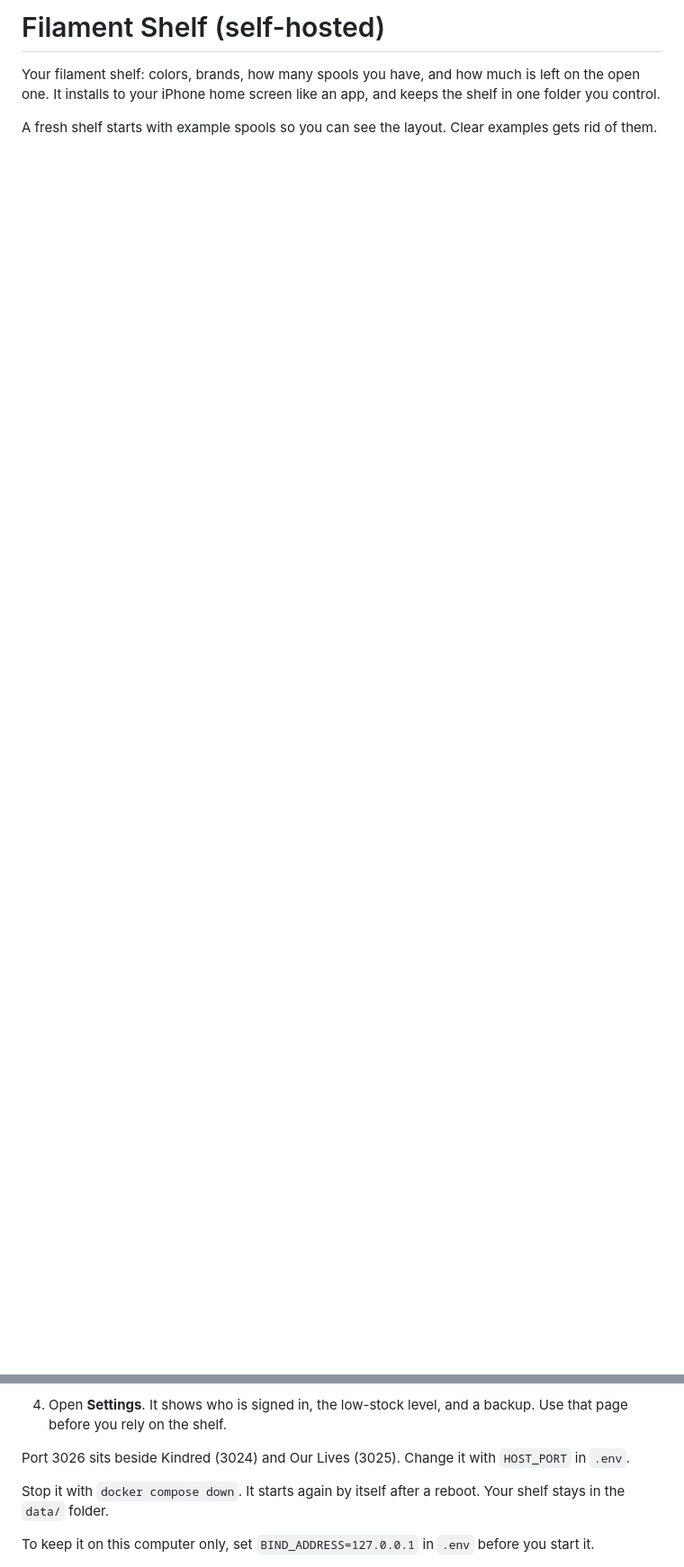
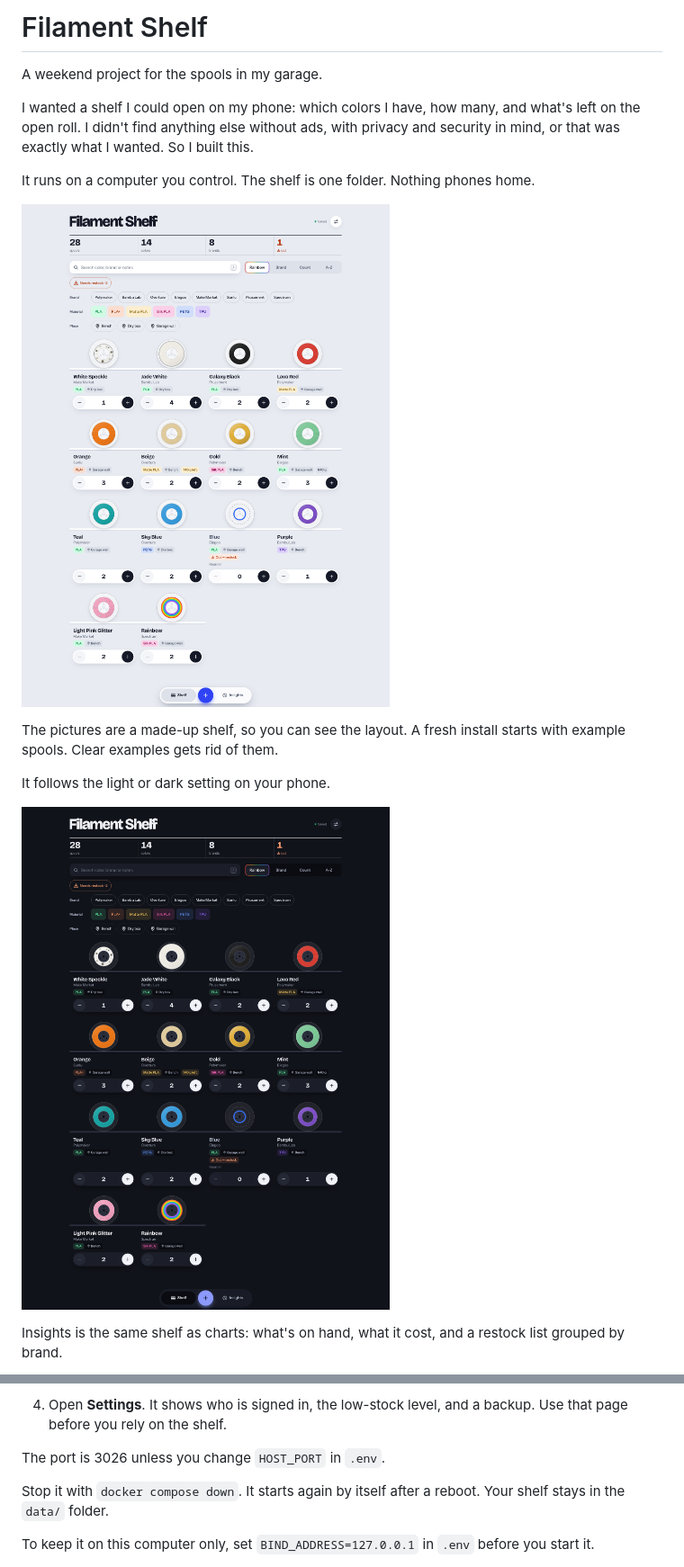
Before and after one commit to Manaiakalani/filament-shelf, a Markdown page: README.md, 2 parts joined by grey strips. Shown at 90% size. GitHub-like rendering; pictures changed too: docs/screenshots/shelf-dark.png (added), docs/screenshots/shelf.png (added); blank space fills up the shorter version.

Commit message:
Add a public README for the garage shelf. (#16)
Screenshots and a hand-drawn map show the app, and the homelab notes are gone.

```diff
--- a/README.md
+++ b/README.md
@@ -1,6 +1,18 @@
-# Filament Shelf (self-hosted)
+# Filament Shelf
 
-Your filament shelf: colors, brands, how many spools you have, and how much is left on the open one.
-It installs to your iPhone home screen like an app, and keeps the shelf in one folder you control.
+A weekend project for the spools in my garage.
 
-A fresh shelf starts with example spools so you can see the layout. Clear examples gets rid of them.
+I wanted a shelf I could open on my phone: which colors I have, how many, and what's left on the open roll. I didn't find anything else without ads, with privacy and security in mind, or that was exactly what I wanted. So I built this.
+
+It runs on a computer you control. The shelf is one folder. Nothing phones home.
+
+![The shelf](docs/screenshots/shelf.png)
+
+The pictures are a made-up shelf, so you can see the layout. A fresh install starts with example spools. Clear examples gets rid of them.
+
+It follows the light or dark setting on your phone.
+
+![The shelf in dark mode](docs/screenshots/shelf-dark.png)
+
+Insights is the same shelf as charts: what's on hand, what it cost, and a restock list grouped by brand.
+
@@ -23,7 +48,7 @@ You need Docker (Docker Desktop on Mac or Windows, or Docker Engine on Linux).
    The first visit asks for your name, a username, and a password. After that, sign in with those.
 4. Open **Settings**. It shows who is signed in, the low-stock level, and a backup. Use that page before you rely on the shelf.
 
-Port 3026 sits beside Kindred (3024) and Our Lives (3025). Change it with `HOST_PORT` in `.env`.
+The port is 3026 unless you change `HOST_PORT` in `.env`.
 
 Stop it with `docker compose down`. It starts again by itself after a reboot. Your shelf stays in the `data/` folder.
 
```
Also changed, not shown: other parts of README.md (+17 -4 lines), SECURITY.md (+1 -1 lines), docs/diagrams/architecture.png (added), docs/screenshots/insights.png (added), docs/screenshots/shelf-phone.png (added), 6 other files.
